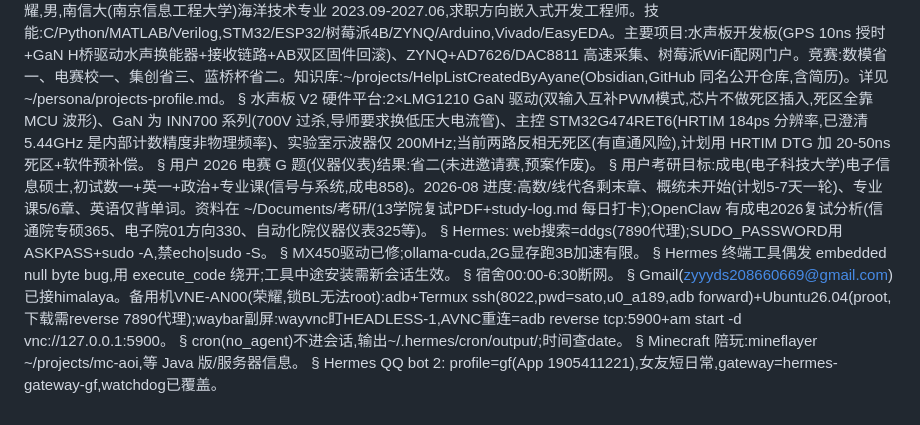
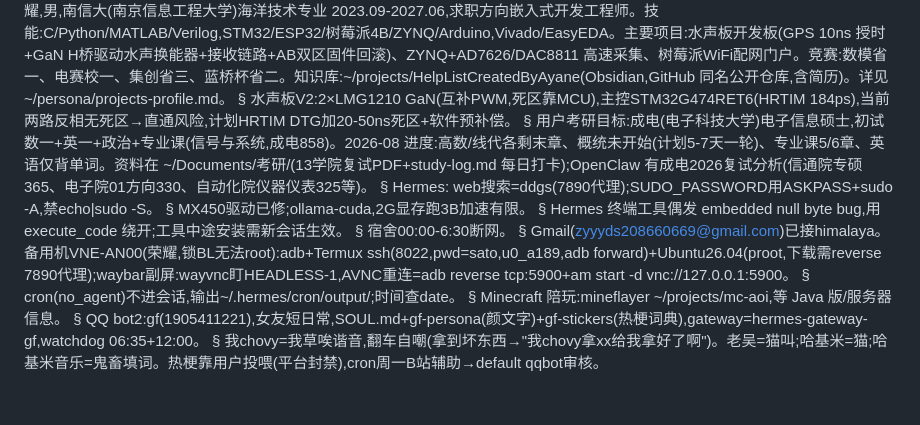
Before and after one commit to nier111/hermes_sync, a Markdown page: memories/MEMORY.md, the part around the change. GitHub-like rendering.

```diff
--- a/memories/MEMORY.md
+++ b/memories/MEMORY.md
@@ -14,9 +14,7 @@ QQ bot:hermes-qqbot(App 1905362897),DM 83ECED7607DD4DC378B441144891D01D,头像La
 §
 用户真名仲耀,男,南信大(南京信息工程大学)海洋技术专业 2023.09-2027.06,求职方向嵌入式开发工程师。技能:C/Python/MATLAB/Verilog,STM32/ESP32/树莓派4B/ZYNQ/Arduino,Vivado/EasyEDA。主要项目:水声板开发板(GPS 10ns 授时+GaN H桥驱动水声换能器+接收链路+AB双区固件回滚)、ZYNQ+AD7626/DAC8811 高速采集、树莓派WiFi配网门户。竞赛:数模省一、电赛校一、集创省三、蓝桥杯省二。知识库:~/projects/HelpListCreatedByAyane(Obsidian,GitHub 同名公开仓库,含简历)。详见 ~/persona/projects-profile.md。
 §
-水声板 V2 硬件平台:2×LMG1210 GaN 驱动(双输入互补PWM模式,芯片不做死区插入,死区全靠 MCU 波形)、GaN 为 INN700 系列(700V 过杀,导师要求换低压大电流管)、主控 STM32G474RET6(HRTIM 184ps 分辨率,已澄清 5.44GHz 是内部计数精度非物理频率)、实验室示波器仅 200MHz;当前两路反相无死区(有直通风险),计划用 HRTIM DTG 加 20-50ns 死区+软件预补偿。
-§
-用户 2026 电赛 G 题(仪器仪表)结果:省二(未进邀请赛,预案作废)。
+水声板V2:2×LMG1210 GaN(互补PWM,死区靠MCU),主控STM32G474RET6(HRTIM 184ps),当前两路反相无死区→直通风险,计划HRTIM DTG加20-50ns死区+软件预补偿。
 §
 用户考研目标:成电(电子科技大学)电子信息硕士,初试数一+英一+政治+专业课(信号与系统,成电858)。2026-08 进度:高数/线代各剩末章、概统未开始(计划5-7天一轮)、专业课5/6章、英语仅背单词。资料在 ~/Documents/考研/(13学院复试PDF+study-log.md 每日打卡);OpenClaw 有成电2026复试分析(信通院专硕365、电子院01方向330、自动化院仪器仪表325等)。
 §
@@ -34,4 +32,6 @@ cron(no_agent)不进会话,输出~/.hermes/cron/output/;时间查date。
 §
 Minecraft 陪玩:mineflayer ~/projects/mc-aoi,等 Java 版/服务器信息。
 §
-Hermes QQ bot 2: profile=gf(App 1905411221),女友短日常,gateway=hermes-gateway-gf,watchdog已覆盖。
+QQ bot2:gf(1905411221),女友短日常,SOUL.md+gf-persona(颜文字)+gf-stickers(热梗词典),gateway=hermes-gateway-gf,watchdog 06:35+12:00。
+§
+我chovy=我草唉谐音,翻车自嘲(拿到坏东西→"我chovy拿xx给我拿好了啊")。老吴=猫叫;哈基米=猫;哈基米音乐=鬼畜填词。热梗靠用户投喂(平台封禁),cron周一B站辅助→default qqbot审核。
```
Also changed, not shown: skills/cross-profile-sync/SKILL.md (added, +41 -0 lines).
